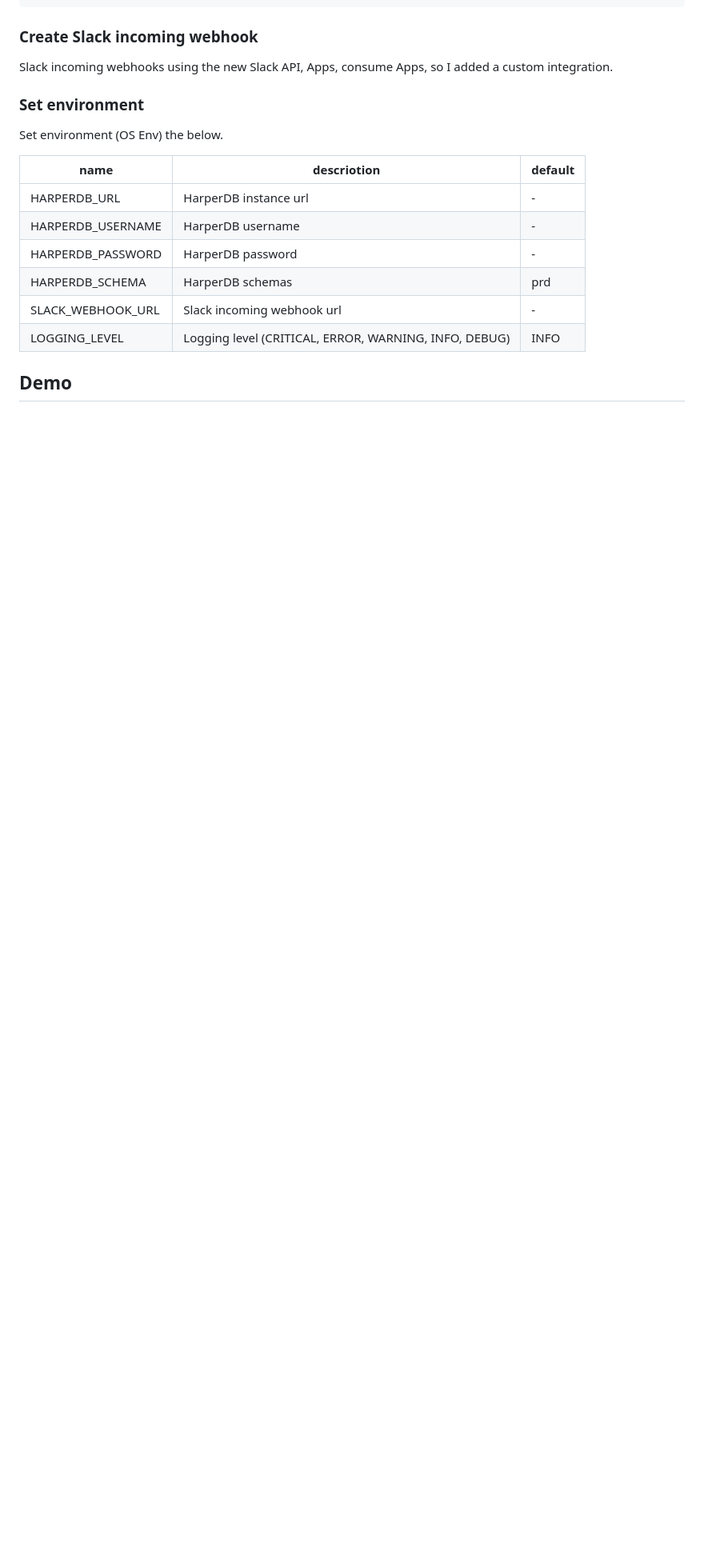
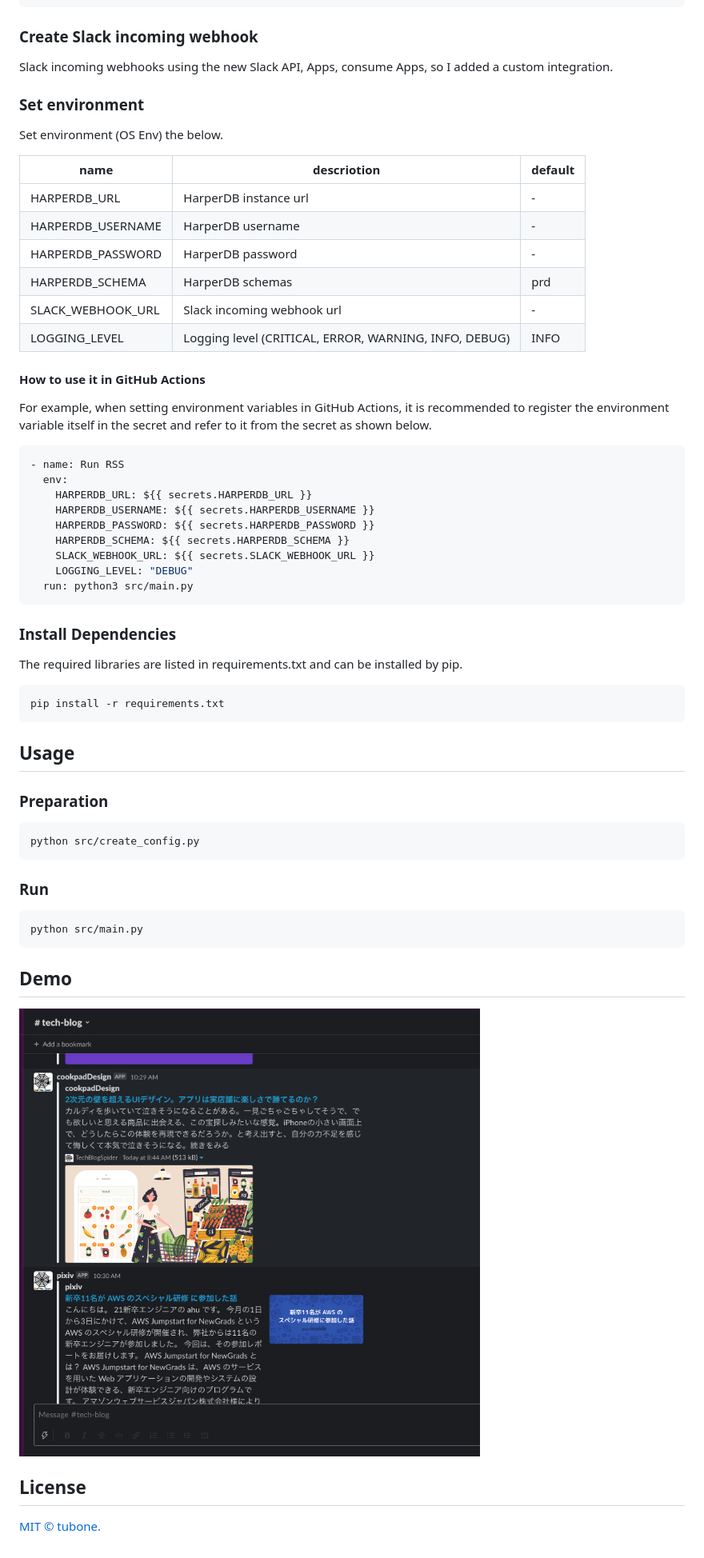
Before and after one commit to tubone24/tech_blog_spider, a Markdown page: README.md, the part around one of its changes. Shown at 80% size. Rendered like a GitHub page; pictures changed too: docs/images/demo.png (added); blank space fills up the shorter version.

````diff
--- a/README.md
+++ b/README.md
@@ -70,4 +70,48 @@ Set environment (OS Env) the below.
 | SLACK_WEBHOOK_URL | Slack incoming webhook url                            | -       |
 | LOGGING_LEVEL     | Logging level (CRITICAL, ERROR, WARNING, INFO, DEBUG) | INFO    |
 
+#### How to use it in GitHub Actions
+
+For example, when setting environment variables in GitHub Actions, it is recommended to register the environment variable itself in the secret and refer to it from the secret as shown below.
+
+```yaml
+- name: Run RSS
+  env:
+    HARPERDB_URL: ${{ secrets.HARPERDB_URL }}
+    HARPERDB_USERNAME: ${{ secrets.HARPERDB_USERNAME }}
+    HARPERDB_PASSWORD: ${{ secrets.HARPERDB_PASSWORD }}
+    HARPERDB_SCHEMA: ${{ secrets.HARPERDB_SCHEMA }}
+    SLACK_WEBHOOK_URL: ${{ secrets.SLACK_WEBHOOK_URL }}
+    LOGGING_LEVEL: "DEBUG"
+  run: python3 src/main.py
+```
+
+### Install Dependencies
+
+The required libraries are listed in requirements.txt and can be installed by pip.
+
+```
+pip install -r requirements.txt
+```
+
+## Usage
+
+### Preparation
+
+```
+python src/create_config.py
+```
+
+### Run
+
+```
+python src/main.py
+```
+
 ## Demo
+
+![img](docs/images/demo.png)
+
+## License
+
+[MIT © tubone.](LICENSE)
````
Also changed, not shown: other parts of README.md (+1 -1 lines).
